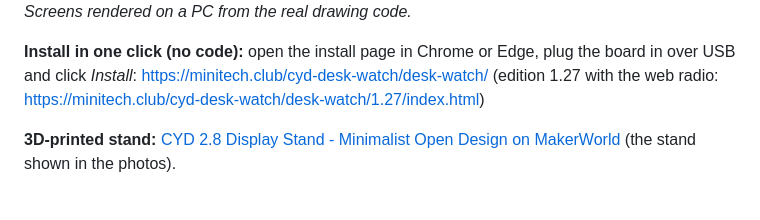
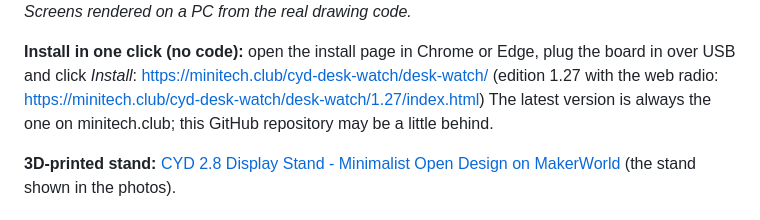
Before and after one commit to PrBelamine/cyd-desk-watch, a Markdown page: README.md, the part around the change. Drawn GitHub-style.

Commit message:
README: tracked installer links, note that latest version is on minitech.club

```diff
--- a/README.md
+++ b/README.md
@@ -10,7 +10,7 @@ It is the touchscreen port of the *Desk Watch JOY STUDENT edition* (Arduino UNO
 ![Simulated screens](docs/screens-simulation.png)
 *Screens rendered on a PC from the real drawing code.*
 
-**Install in one click (no code):** open the install page in Chrome or Edge, plug the board in over USB and click *Install*: https://minitech.club/cyd-desk-watch/desk-watch/ (edition 1.27 with the web radio: [https://minitech.club/cyd-desk-watch/desk-watch/1.27/index.html](https://minitech.club/go/github-cyd))
+**Install in one click (no code):** open the install page in Chrome or Edge, plug the board in over USB and click *Install*: [https://minitech.club/cyd-desk-watch/desk-watch/](https://minitech.club/go/github-cyd-installer) (edition 1.27 with the web radio: [https://minitech.club/cyd-desk-watch/desk-watch/1.27/index.html](https://minitech.club/go/github-cyd)) The latest version is always the one on minitech.club; this GitHub repository may be a little behind.
 
 **3D-printed stand:** [CYD 2.8 Display Stand - Minimalist Open Design on MakerWorld](https://makerworld.com/en/models/3513895-cyd-2-8-display-stand-minimalist-open-design) (the stand shown in the photos).
 
```
